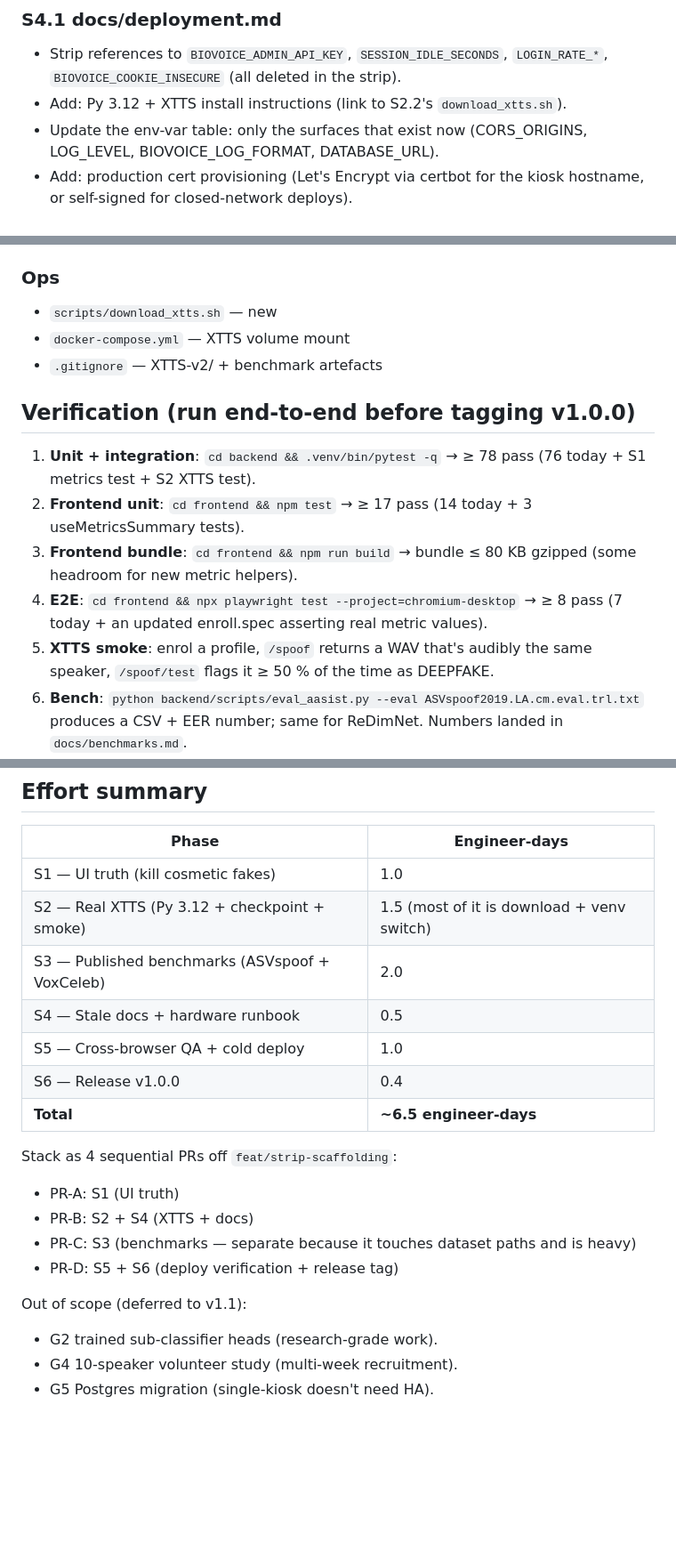
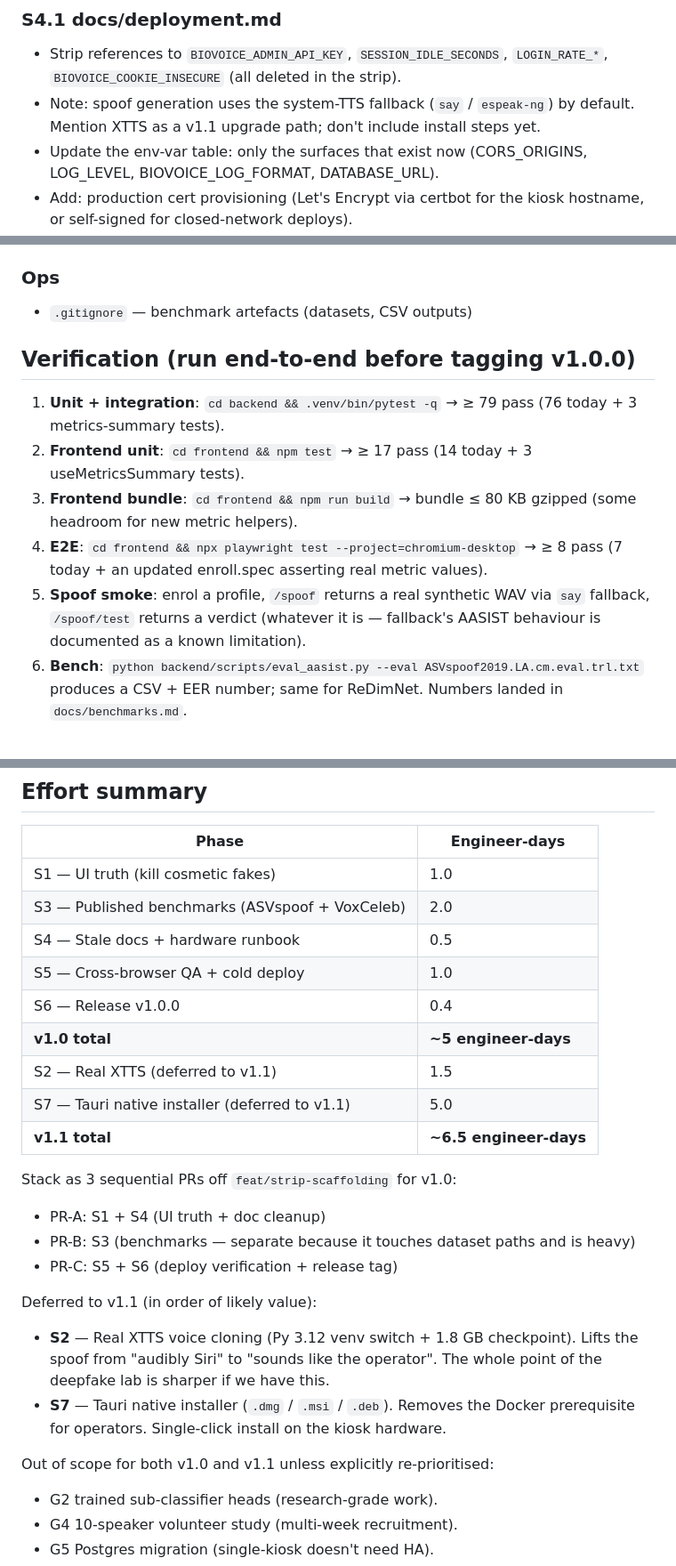
Before and after one commit to edenadiv/BioVoice-App, a Markdown page: Plan.md, 3 parts joined by grey strips. Shown at 89% size. Drawn GitHub-style; blank space fills up the shorter version.

```diff
--- a/Plan.md
+++ b/Plan.md
@@ -159,7 +126,7 @@ Outcome: a single-command deploy on a clean Mac/Linux box where every on-screen
 
 ### S4.1 docs/deployment.md
 - Strip references to `BIOVOICE_ADMIN_API_KEY`, `SESSION_IDLE_SECONDS`, `LOGIN_RATE_*`, `BIOVOICE_COOKIE_INSECURE` (all deleted in the strip).
-- Add: Py 3.12 + XTTS install instructions (link to S2.2's `download_xtts.sh`).
+- Note: spoof generation uses the system-TTS fallback (`say` / `espeak-ng`) by default. Mention XTTS as a v1.1 upgrade path; don't include install steps yet.
 - Update the env-var table: only the surfaces that exist now (CORS_ORIGINS, LOG_LEVEL, BIOVOICE_LOG_FORMAT, DATABASE_URL).
 - Add: production cert provisioning (Let's Encrypt via certbot for the kiosk hostname, or self-signed for closed-network deploys).
 
@@ -264,17 +258,15 @@ Outcome: a single-command deploy on a clean Mac/Linux box where every on-screen
 - `docs/remaining_work.md` — mark G1, G3 done; defer G2/G4 to v1.1
 
 ### Ops
-- `scripts/download_xtts.sh` — new
-- `docker-compose.yml` — XTTS volume mount
-- `.gitignore` — XTTS-v2/ + benchmark artefacts
+- `.gitignore` — benchmark artefacts (datasets, CSV outputs)
 
 ## Verification (run end-to-end before tagging v1.0.0)
 
-1. **Unit + integration**: `cd backend && .venv/bin/pytest -q` → ≥ 78 pass (76 today + S1 metrics test + S2 XTTS test).
+1. **Unit + integration**: `cd backend && .venv/bin/pytest -q` → ≥ 79 pass (76 today + 3 metrics-summary tests).
 2. **Frontend unit**: `cd frontend && npm test` → ≥ 17 pass (14 today + 3 useMetricsSummary tests).
 3. **Frontend bundle**: `cd frontend && npm run build` → bundle ≤ 80 KB gzipped (some headroom for new metric helpers).
 4. **E2E**: `cd frontend && npx playwright test --project=chromium-desktop` → ≥ 8 pass (7 today + an updated enroll.spec asserting real metric values).
-5. **XTTS smoke**: enrol a profile, `/spoof` returns a WAV that's audibly the same speaker, `/spoof/test` flags it ≥ 50 % of the time as DEEPFAKE.
+5. **Spoof smoke**: enrol a profile, `/spoof` returns a real synthetic WAV via `say` fallback, `/spoof/test` returns a verdict (whatever it is — fallback's AASIST behaviour is documented as a known limitation).
 6. **Bench**: `python backend/scripts/eval_aasist.py --eval ASVspoof2019.LA.cm.eval.trl.txt` produces a CSV + EER number; same for ReDimNet. Numbers landed in `docs/benchmarks.md`.
 7. **Cold deploy**: fresh `git clone` on a wiped box, follow `docs/deployment.md`, kiosk live in < 30 min.
 8. **Cross-browser**: 10-step QA passes on Chrome/Safari/Firefox/iOS/Android.
@@ -286,20 +278,25 @@ Outcome: a single-command deploy on a clean Mac/Linux box where every on-screen
 | Phase | Engineer-days |
 |---|---|
 | S1 — UI truth (kill cosmetic fakes) | 1.0 |
-| S2 — Real XTTS (Py 3.12 + checkpoint + smoke) | 1.5 (most of it is download + venv switch) |
 | S3 — Published benchmarks (ASVspoof + VoxCeleb) | 2.0 |
 | S4 — Stale docs + hardware runbook | 0.5 |
 | S5 — Cross-browser QA + cold deploy | 1.0 |
 | S6 — Release v1.0.0 | 0.4 |
-| **Total** | **~6.5 engineer-days** |
+| **v1.0 total** | **~5 engineer-days** |
+| S2 — Real XTTS (deferred to v1.1) | 1.5 |
+| S7 — Tauri native installer (deferred to v1.1) | 5.0 |
+| **v1.1 total** | **~6.5 engineer-days** |
 
-Stack as 4 sequential PRs off `feat/strip-scaffolding`:
-- PR-A: S1 (UI truth)
-- PR-B: S2 + S4 (XTTS + docs)
-- PR-C: S3 (benchmarks — separate because it touches dataset paths and is heavy)
-- PR-D: S5 + S6 (deploy verification + release tag)
+Stack as 3 sequential PRs off `feat/strip-scaffolding` for v1.0:
+- PR-A: S1 + S4 (UI truth + doc cleanup)
+- PR-B: S3 (benchmarks — separate because it touches dataset paths and is heavy)
+- PR-C: S5 + S6 (deploy verification + release tag)
 
-Out of scope (deferred to v1.1):
+Deferred to v1.1 (in order of likely value):
+- **S2** — Real XTTS voice cloning (Py 3.12 venv switch + 1.8 GB checkpoint). Lifts the spoof from "audibly Siri" to "sounds like the operator". The whole point of the deepfake lab is sharper if we have this.
+- **S7** — Tauri native installer (`.dmg` / `.msi` / `.deb`). Removes the Docker prerequisite for operators. Single-click install on the kiosk hardware.
+
+Out of scope for both v1.0 and v1.1 unless explicitly re-prioritised:
 - G2 trained sub-classifier heads (research-grade work).
 - G4 10-speaker volunteer study (multi-week recruitment).
 - G5 Postgres migration (single-kiosk doesn't need HA).
```
Also changed, not shown: other parts of Plan.md (+35 -41 lines).
